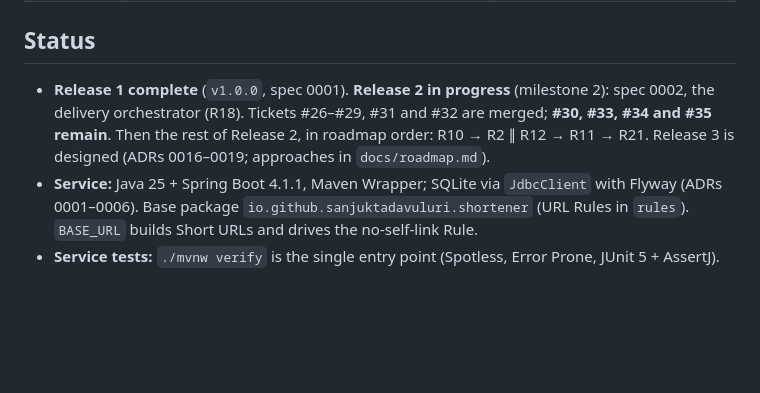
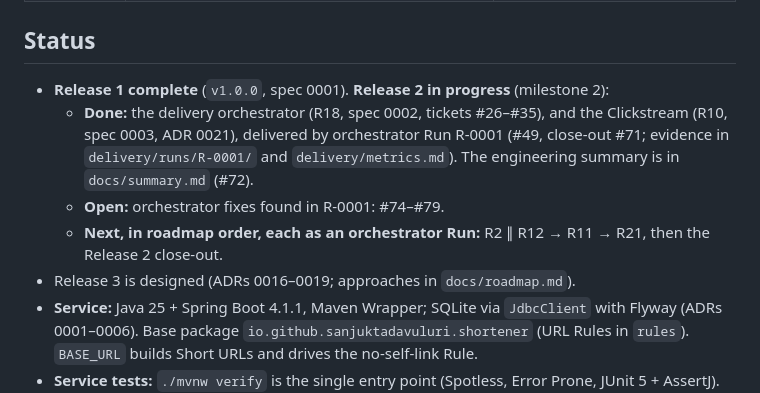
Before and after one commit to SanjuktaDavuluri/simple-url-shortener, a Markdown page: CLAUDE.md, the part around the change. Rendered like a GitHub page; blank space fills up the shorter version.

Commit message:
docs: bring the CLAUDE.md Status up to date with R18, R10 and the follow-ups (#80)
Co-Authored-By: Claude Opus 5.5 <noreply@anthropic.com>
Claude-Session: https://claude.ai/code/session_0173rBXjSKB1U8WjorHzL3dw

```diff
--- a/CLAUDE.md
+++ b/CLAUDE.md
@@ -47,7 +47,11 @@ Introduce each one **only when its phase arrives**, so the history shows it bein
 
 ## Status
 
-- **Release 1 complete** (`v1.0.0`, spec 0001). **Release 2 in progress** (milestone 2): spec 0002, the delivery orchestrator (R18). Tickets #26–#29, #31 and #32 are merged; **#30, #33, #34 and #35 remain**. Then the rest of Release 2, in roadmap order: R10 → R2 ∥ R12 → R11 → R21. Release 3 is designed (ADRs 0016–0019; approaches in `docs/roadmap.md`).
+- **Release 1 complete** (`v1.0.0`, spec 0001). **Release 2 in progress** (milestone 2):
+  - **Done:** the delivery orchestrator (R18, spec 0002, tickets #26–#35), and the Clickstream (R10, spec 0003, ADR 0021), delivered by orchestrator Run R-0001 (#49, close-out #71; evidence in `delivery/runs/R-0001/` and `delivery/metrics.md`). The engineering summary is in `docs/summary.md` (#72).
+  - **Open:** orchestrator fixes found in R-0001: #74–#79.
+  - **Next, in roadmap order, each as an orchestrator Run:** R2 ∥ R12 → R11 → R21, then the Release 2 close-out.
+- Release 3 is designed (ADRs 0016–0019; approaches in `docs/roadmap.md`).
 - **Service:** Java 25 + Spring Boot 4.1.1, Maven Wrapper; SQLite via `JdbcClient` with Flyway (ADRs 0001–0006). Base package `io.github.sanjuktadavuluri.shortener` (URL Rules in `rules`). `BASE_URL` builds Short URLs and drives the no-self-link Rule.
 - **Service tests:** `./mvnw verify` is the single entry point (Spotless, Error Prone, JUnit 5 + AssertJ). `*Test` are unit tests and `*IT` are integration tests extending `IntegrationTest`: a shared context, the database reset before each test, a scripted `ShortCodeGenerator`, and extra instances via `TestApps`. Update the matrix in `docs/plans/0001-integration-testing.md` in each ticket's PR. Browser checks and Lighthouse live in `e2e/` (median of 3 runs, ≥ 90).
 - **Orchestrator:** Python 3.13 + uv, LangGraph, Claude Agent SDK (from #35). Tests drive the `orchestrate` command with a scripted agent and an in-memory GitHub, plus the policy check. Run `ruff`, `mypy --strict` and `pytest`. See `orchestrator/README.md`.
```
